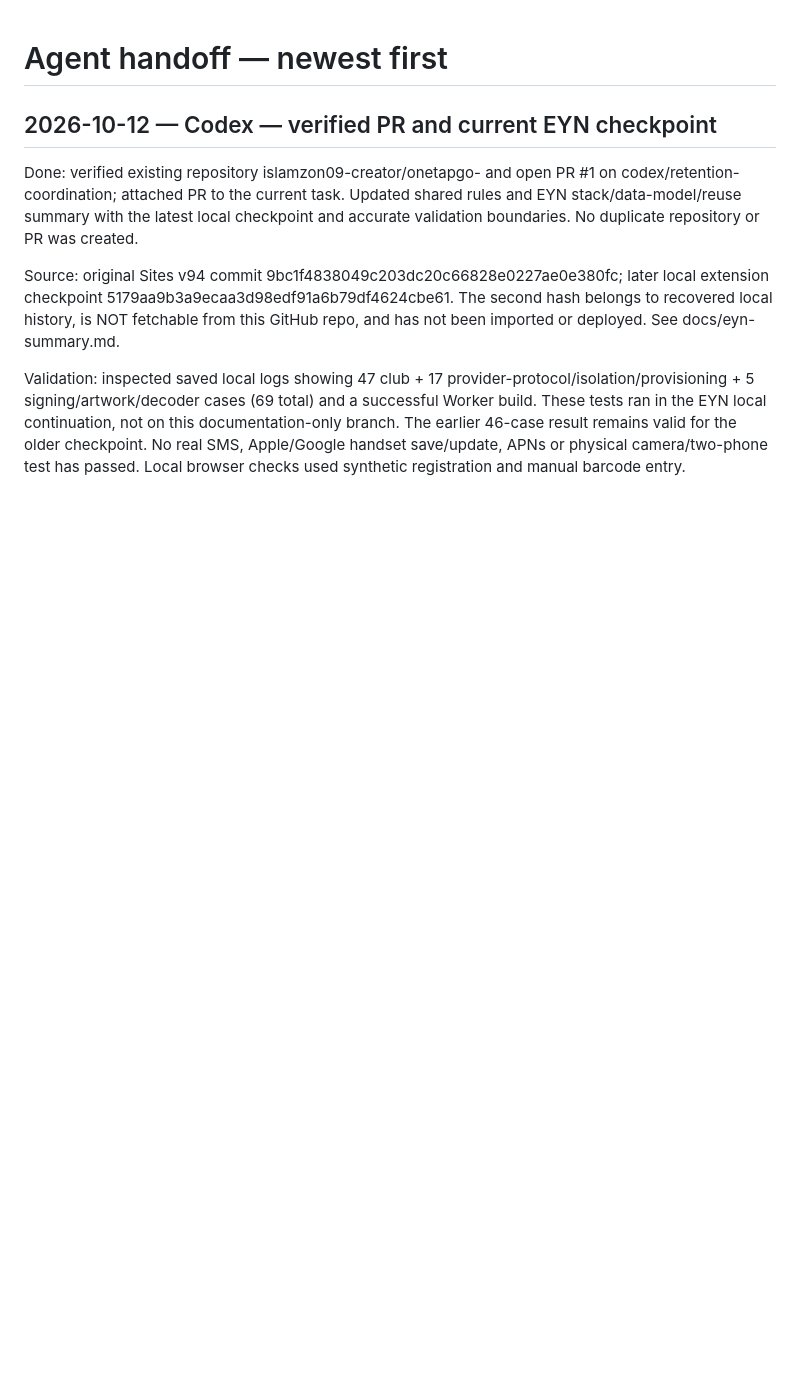
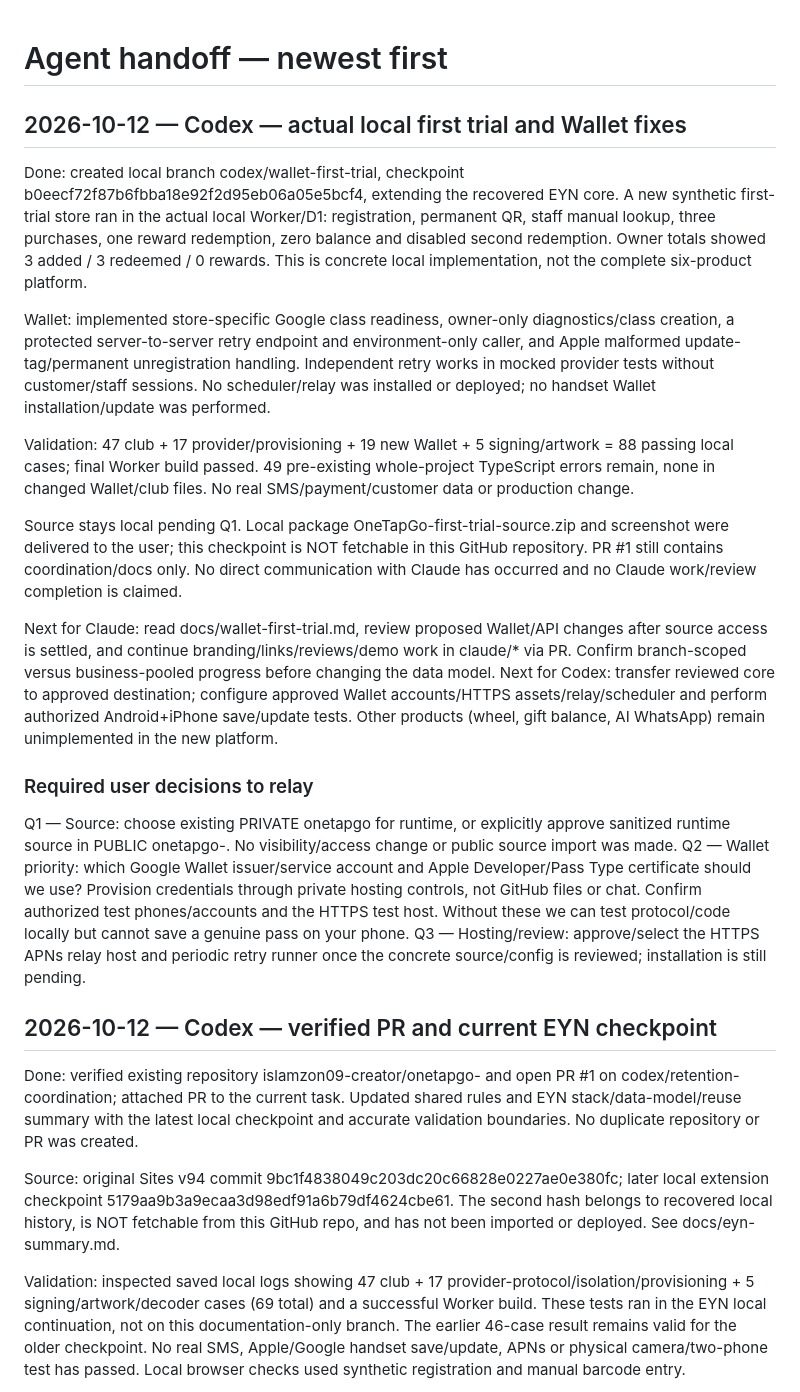
Before and after one commit to islamzon09-creator/onetapgo-, a Markdown page: HANDOFF.md, the part around the change. GitHub-like rendering; blank space fills up the shorter version.

Commit message:
Hand off verified local trial, Wallet work and account requirements

```diff
--- a/HANDOFF.md
+++ b/HANDOFF.md
@@ -1,4 +1,21 @@
 # Agent handoff — newest first
+## 2026-10-12 — Codex — actual local first trial and Wallet fixes
+Done: created local branch codex/wallet-first-trial, checkpoint b0eecf72f87b6fbba18e92f2d95eb06a05e5bcf4, extending the recovered EYN core. A new synthetic first-trial store ran in the actual local Worker/D1: registration, permanent QR, staff manual lookup, three purchases, one reward redemption, zero balance and disabled second redemption. Owner totals showed 3 added / 3 redeemed / 0 rewards. This is concrete local implementation, not the complete six-product platform.
+
+Wallet: implemented store-specific Google class readiness, owner-only diagnostics/class creation, a protected server-to-server retry endpoint and environment-only caller, and Apple malformed update-tag/permanent unregistration handling. Independent retry works in mocked provider tests without customer/staff sessions. No scheduler/relay was installed or deployed; no handset Wallet installation/update was performed.
+
+Validation: 47 club + 17 provider/provisioning + 19 new Wallet + 5 signing/artwork = 88 passing local cases; final Worker build passed. 49 pre-existing whole-project TypeScript errors remain, none in changed Wallet/club files. No real SMS/payment/customer data or production change.
+
+Source stays local pending Q1. Local package OneTapGo-first-trial-source.zip and screenshot were delivered to the user; this checkpoint is NOT fetchable in this GitHub repository. PR #1 still contains coordination/docs only. No direct communication with Claude has occurred and no Claude work/review completion is claimed.
+
+Next for Claude: read docs/wallet-first-trial.md, review proposed Wallet/API changes after source access is settled, and continue branding/links/reviews/demo work in claude/* via PR. Confirm branch-scoped versus business-pooled progress before changing the data model.
+Next for Codex: transfer reviewed core to approved destination; configure approved Wallet accounts/HTTPS assets/relay/scheduler and perform authorized Android+iPhone save/update tests. Other products (wheel, gift balance, AI WhatsApp) remain unimplemented in the new platform.
+
+### Required user decisions to relay
+Q1 — Source: choose existing PRIVATE onetapgo for runtime, or explicitly approve sanitized runtime source in PUBLIC onetapgo-. No visibility/access change or public source import was made.
+Q2 — Wallet priority: which Google Wallet issuer/service account and Apple Developer/Pass Type certificate should we use? Provision credentials through private hosting controls, not GitHub files or chat. Confirm authorized test phones/accounts and the HTTPS test host. Without these we can test protocol/code locally but cannot save a genuine pass on your phone.
+Q3 — Hosting/review: approve/select the HTTPS APNs relay host and periodic retry runner once the concrete source/config is reviewed; installation is still pending.
+
 ## 2026-10-12 — Codex — verified PR and current EYN checkpoint
 Done: verified existing repository islamzon09-creator/onetapgo- and open PR #1 on codex/retention-coordination; attached PR to the current task. Updated shared rules and EYN stack/data-model/reuse summary with the latest local checkpoint and accurate validation boundaries. No duplicate repository or PR was created.
 
```
